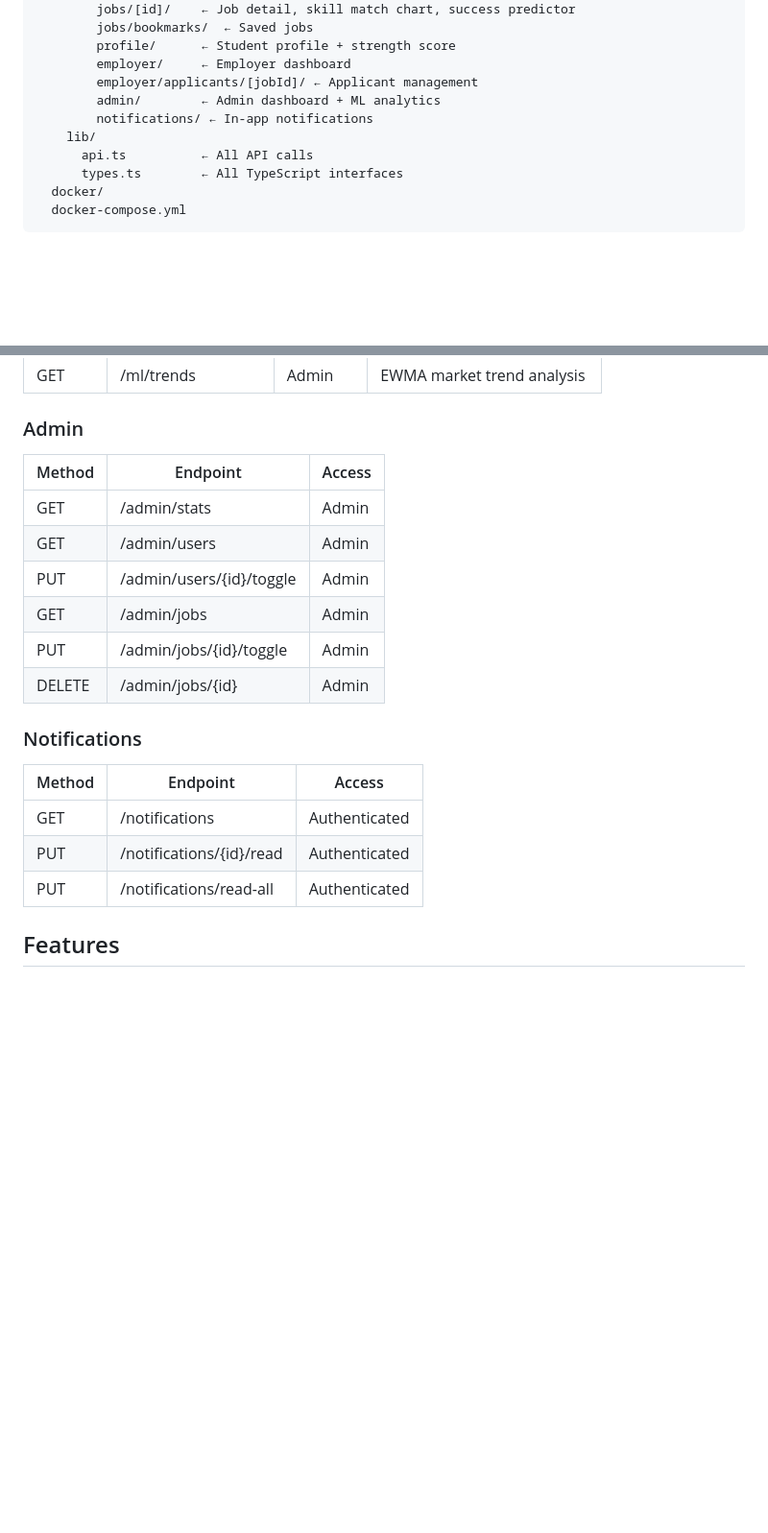
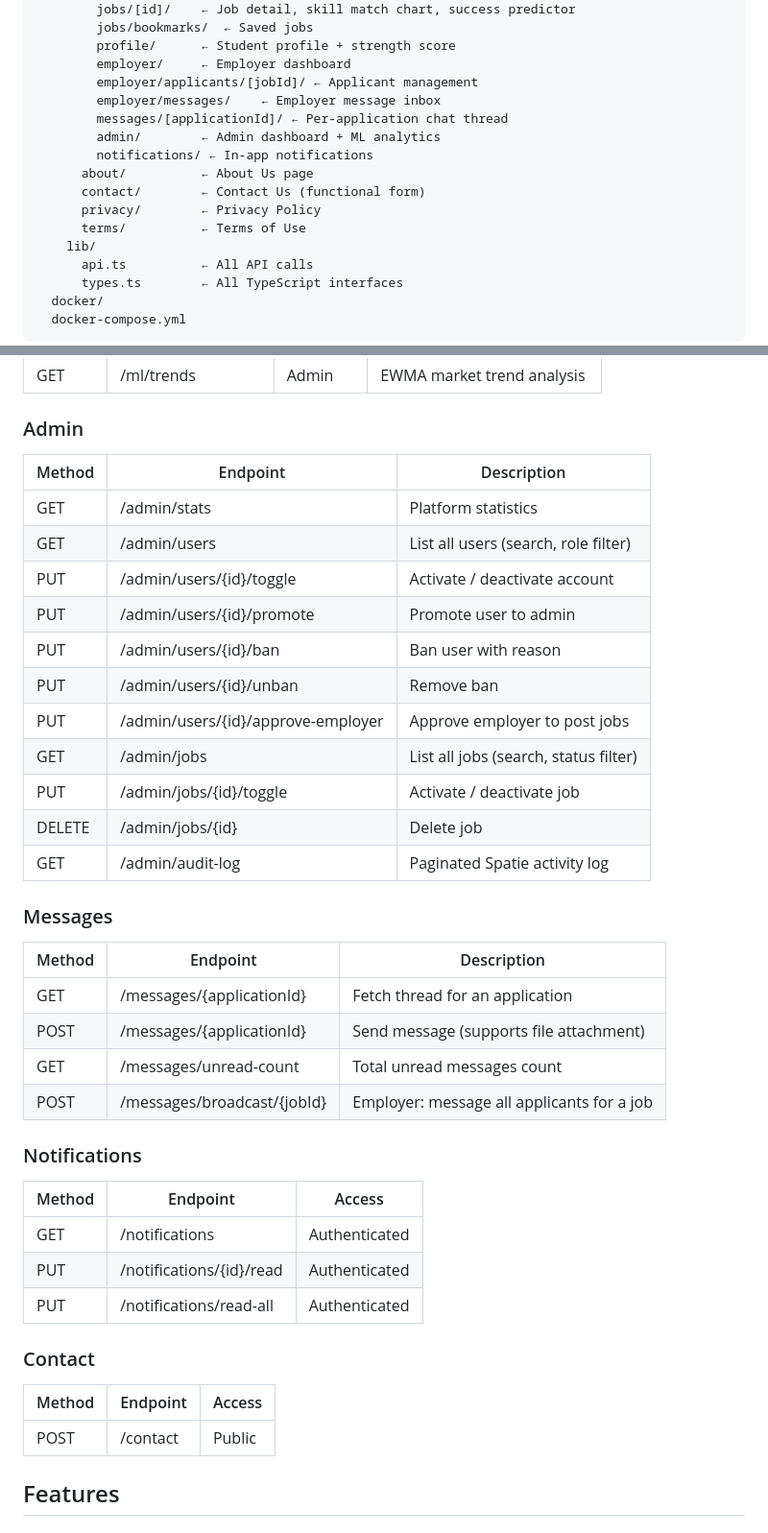
Before and after one commit to portalzone/munext-v2, a Markdown page: README.md, 2 parts joined by grey strips. Shown at 96% size. Rendered like a GitHub page; blank space fills up the shorter version.

```diff
--- a/README.md
+++ b/README.md
@@ -40,8 +41,14 @@ munext-v2/
         profile/      ← Student profile + strength score
         employer/     ← Employer dashboard
         employer/applicants/[jobId]/ ← Applicant management
+        employer/messages/    ← Employer message inbox
+        messages/[applicationId]/ ← Per-application chat thread
         admin/        ← Admin dashboard + ML analytics
         notifications/ ← In-app notifications
+      about/          ← About Us page
+      contact/        ← Contact Us (functional form)
+      privacy/        ← Privacy Policy
+      terms/          ← Terms of Use
     lib/
       api.ts          ← All API calls
       types.ts        ← All TypeScript interfaces
@@ -162,14 +204,27 @@ All routes prefixed `/api/v1/`. Sanctum token in `Authorization: Bearer <token>`
 | GET | /ml/trends | Admin | EWMA market trend analysis |
 
 ### Admin
-| Method | Endpoint | Access |
+| Method | Endpoint | Description |
 |---|---|---|
-| GET | /admin/stats | Admin |
-| GET | /admin/users | Admin |
-| PUT | /admin/users/{id}/toggle | Admin |
-| GET | /admin/jobs | Admin |
-| PUT | /admin/jobs/{id}/toggle | Admin |
-| DELETE | /admin/jobs/{id} | Admin |
+| GET | /admin/stats | Platform statistics |
+| GET | /admin/users | List all users (search, role filter) |
+| PUT | /admin/users/{id}/toggle | Activate / deactivate account |
+| PUT | /admin/users/{id}/promote | Promote user to admin |
+| PUT | /admin/users/{id}/ban | Ban user with reason |
+| PUT | /admin/users/{id}/unban | Remove ban |
+| PUT | /admin/users/{id}/approve-employer | Approve employer to post jobs |
+| GET | /admin/jobs | List all jobs (search, status filter) |
+| PUT | /admin/jobs/{id}/toggle | Activate / deactivate job |
+| DELETE | /admin/jobs/{id} | Delete job |
+| GET | /admin/audit-log | Paginated Spatie activity log |
+
+### Messages
+| Method | Endpoint | Description |
+|---|---|---|
+| GET | /messages/{applicationId} | Fetch thread for an application |
+| POST | /messages/{applicationId} | Send message (supports file attachment) |
+| GET | /messages/unread-count | Total unread messages count |
+| POST | /messages/broadcast/{jobId} | Employer: message all applicants for a job |
 
 ### Notifications
 | Method | Endpoint | Access |
@@ -177,6 +232,11 @@ All routes prefixed `/api/v1/`. Sanctum token in `Authorization: Bearer <token>`
 | GET | /notifications | Authenticated |
 | PUT | /notifications/{id}/read | Authenticated |
 | PUT | /notifications/read-all | Authenticated |
+
+### Contact
+| Method | Endpoint | Access |
+|---|---|---|
+| POST | /contact | Public |
 
 ## Features
 
```
Also changed, not shown: other parts of README.md (+104 -12 lines).
